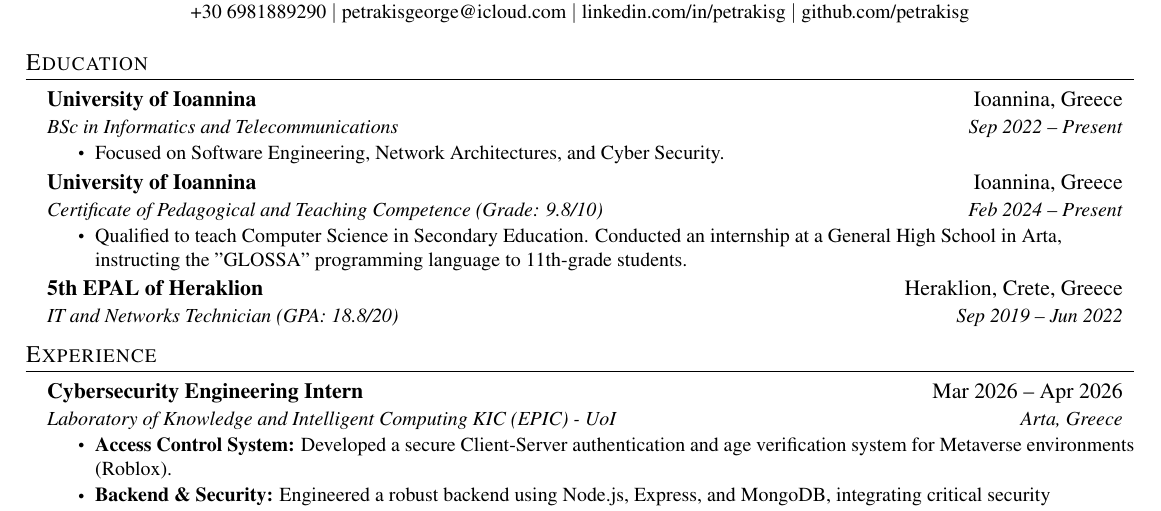
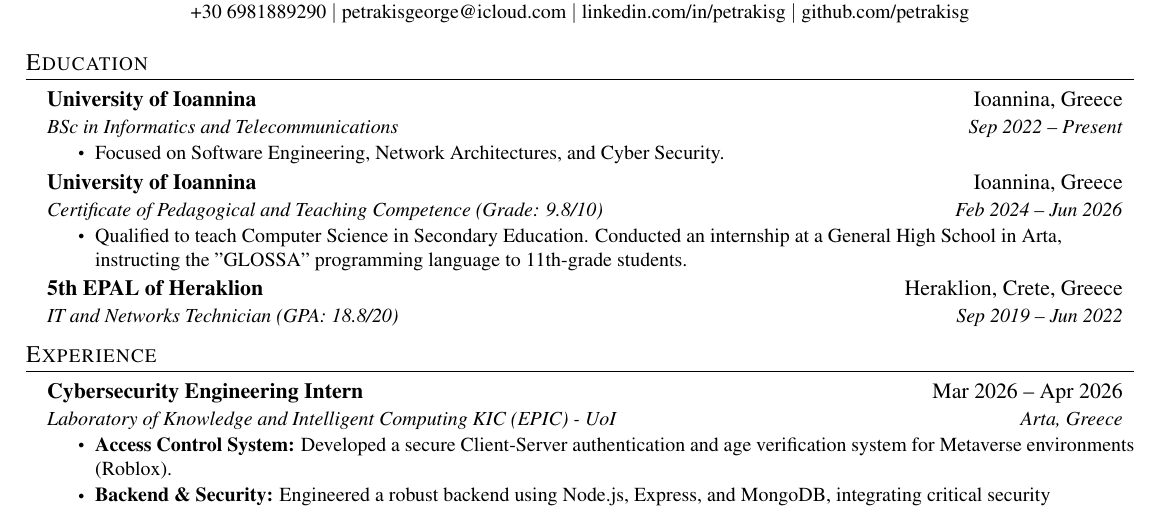
Before and after one commit to petrakisg/petrakisg, a LaTeX CV (cv.tex): part of the page, cut so that both start at the same text. Compiled offline with pdfLaTeX.

Commit message:
Revert Pedagogical Certificate date to Jun 2026

```diff
--- a/cv.tex
+++ b/cv.tex
@@ -104,7 +104,7 @@
       \resumeItemListEnd
     \resumeSubheading
       {University of Ioannina}{Ioannina, Greece}
-      {Certificate of Pedagogical and Teaching Competence (Grade: 9.8/10)}{Feb 2024 -- Present}
+      {Certificate of Pedagogical and Teaching Competence (Grade: 9.8/10)}{Feb 2024 -- Jun 2026}
       \resumeItemListStart
         \resumeItem{Qualified to teach Computer Science in Secondary Education. Conducted an internship at a General High School in Arta, instructing the "GLOSSA" programming language to 11th-grade students.}
       \resumeItemListEnd
```
Also changed, not shown: cv.pdf, cv_image-1.png.
